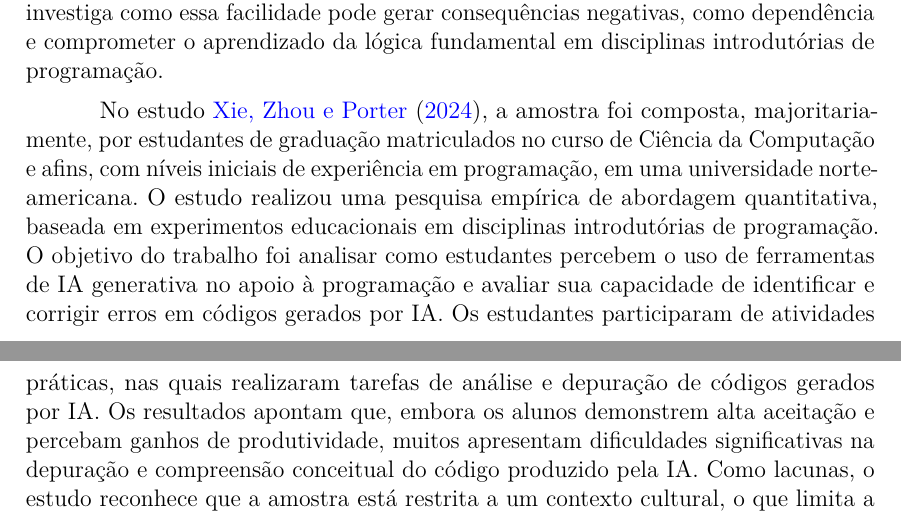
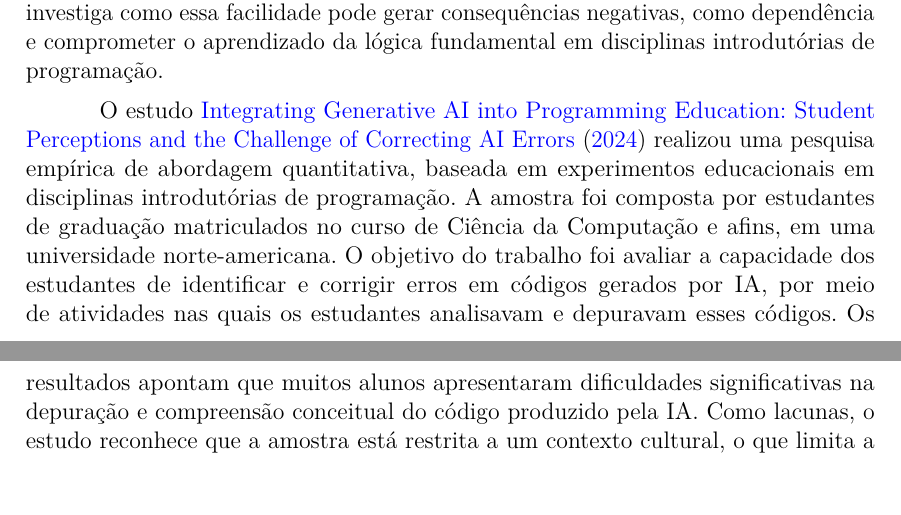
Before and after one commit to gbr-ufs/mtpc, a LaTeX thesis (src/main.tex): two parts of pages 12 and 13 of 18, joined at a grey line, cut so that both start at the same text, the shorter picture padded with empty space. Compiled offline with pdfLaTeX.

Commit message:
Reduzi o parágrafo dos Trabalhos Relacionados

```diff
--- a/src/main.tex
+++ b/src/main.tex
@@ -219,7 +219,7 @@ A integração de Grandes Modelos de Linguagem (LLMs) no ensino de programação
 
 \textcite{meloUsoChatGPTNo2023} discutem como o ChatGPT pode ser usado para criar exercícios e ajudar os professores. O uso do ChatGPT no ensino de programação atua como uma ferramenta de suporte capaz de identificar erros e sugerir correções e melhorias em códigos, servindo como um assistente para os alunos que estão aprendendo a programar. Os docentes também podem aproveitar o uso da ferramenta para analisar e sugerir melhorias nos trabalhos dos discentes. Contudo, frente a essa abordagem que destaca os benefícios do uso do chatgpt, a nossa pesquisa na UFS investiga como essa facilidade pode gerar consequências negativas, como dependência e comprometer o aprendizado da lógica fundamental em disciplinas introdutórias de programação.
 
-No estudo \textcite{xie2024integrating}, a amostra foi composta, majoritariamente, por estudantes de graduação matriculados no curso de Ciência da Computação e afins, com níveis iniciais de experiência em programação, em uma universidade norte-americana. O estudo realizou uma pesquisa empírica de abordagem quantitativa, baseada em experimentos educacionais em disciplinas introdutórias de programação.  O objetivo do trabalho foi analisar como estudantes percebem o uso de ferramentas de IA generativa no apoio à programação e avaliar sua capacidade de identificar e corrigir erros em códigos gerados por IA. Os estudantes participaram de atividades práticas, nas quais realizaram tarefas de análise e depuração de códigos gerados por IA. Os resultados apontam que, embora os alunos demonstrem alta aceitação e percebam ganhos de produtividade, muitos apresentam dificuldades significativas na depuração e compreensão conceitual do código produzido pela IA. Como lacunas, o estudo reconhece que a amostra está restrita a um contexto cultural, o que limita a generalização dos resultados para o contexto brasileiro.
+O estudo \citetitle{xie2024integrating} realizou uma pesquisa empírica de abordagem quantitativa, baseada em experimentos educacionais em disciplinas introdutórias de programação. A amostra foi composta por estudantes de graduação matriculados no curso de Ciência da Computação e afins, em uma universidade norte-americana.  O objetivo do trabalho foi avaliar a capacidade dos estudantes de identificar e corrigir erros em códigos gerados por IA, por meio de atividades nas quais os estudantes analisavam e depuravam esses códigos. Os resultados apontam que muitos alunos apresentaram dificuldades significativas na depuração e compreensão conceitual do código produzido pela IA. Como lacunas, o estudo reconhece que a amostra está restrita a um contexto cultural, o que limita a generalização dos resultados para o contexto brasileiro.
 \postextual
 
 \pagebreak
```
